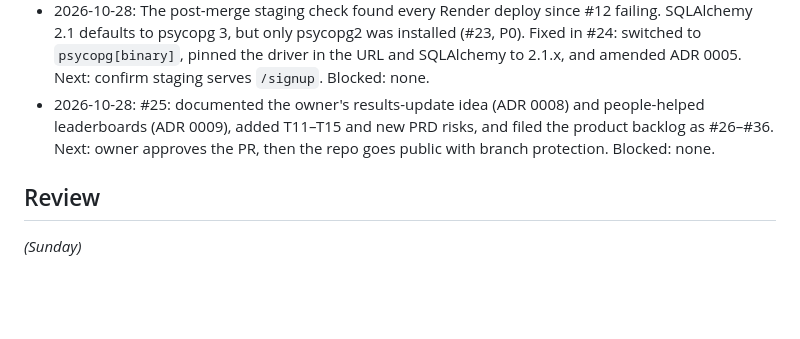
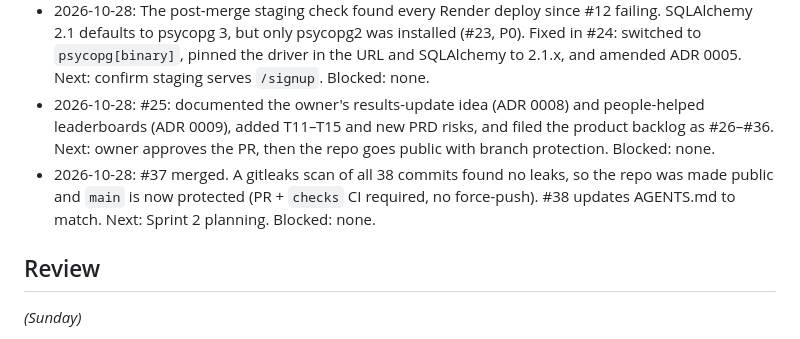
Before and after one commit to eareszka/pay-my-bill, a Markdown page: docs/sprints/sprint-01.md, the part around the change. GitHub-like rendering; blank space fills up the shorter version.

Commit message:
docs: note public repo and main branch protection
Closes #38

Co-Authored-By: Claude Opus 5.5 <noreply@anthropic.com>

```diff
--- a/docs/sprints/sprint-01.md
+++ b/docs/sprints/sprint-01.md
@@ -28,6 +28,7 @@ Sprint Planning is Monday. #1 was pulled forward on 2026-10-27 because Sprint 0
 - 2026-10-28: #7 merged (#20). All 23 committed points are done before the official sprint start (2026-11-02), so planning on Monday can pull Sprint 2 forward or take on the backlog follow-ups from the reviews: #14 resend cooldown, #15 async mail and `login_attempts` pruning, #21 keep a handle while a post is open. Review and Retro are left for the owner on Sunday. Blocked: none.
 - 2026-10-28: The post-merge staging check found every Render deploy since #12 failing. SQLAlchemy 2.1 defaults to psycopg 3, but only psycopg2 was installed (#23, P0). Fixed in #24: switched to `psycopg[binary]`, pinned the driver in the URL and SQLAlchemy to 2.1.x, and amended ADR 0005. Next: confirm staging serves `/signup`. Blocked: none.
 - 2026-10-28: #25: documented the owner's results-update idea (ADR 0008) and people-helped leaderboards (ADR 0009), added T11–T15 and new PRD risks, and filed the product backlog as #26–#36. Next: owner approves the PR, then the repo goes public with branch protection. Blocked: none.
+- 2026-10-28: #37 merged. A gitleaks scan of all 38 commits found no leaks, so the repo was made public and `main` is now protected (PR + `checks` CI required, no force-push). #38 updates AGENTS.md to match. Next: Sprint 2 planning. Blocked: none.
 
 ## Review
 _(Sunday)_
```
Also changed, not shown: AGENTS.md (+2 -2 lines).
